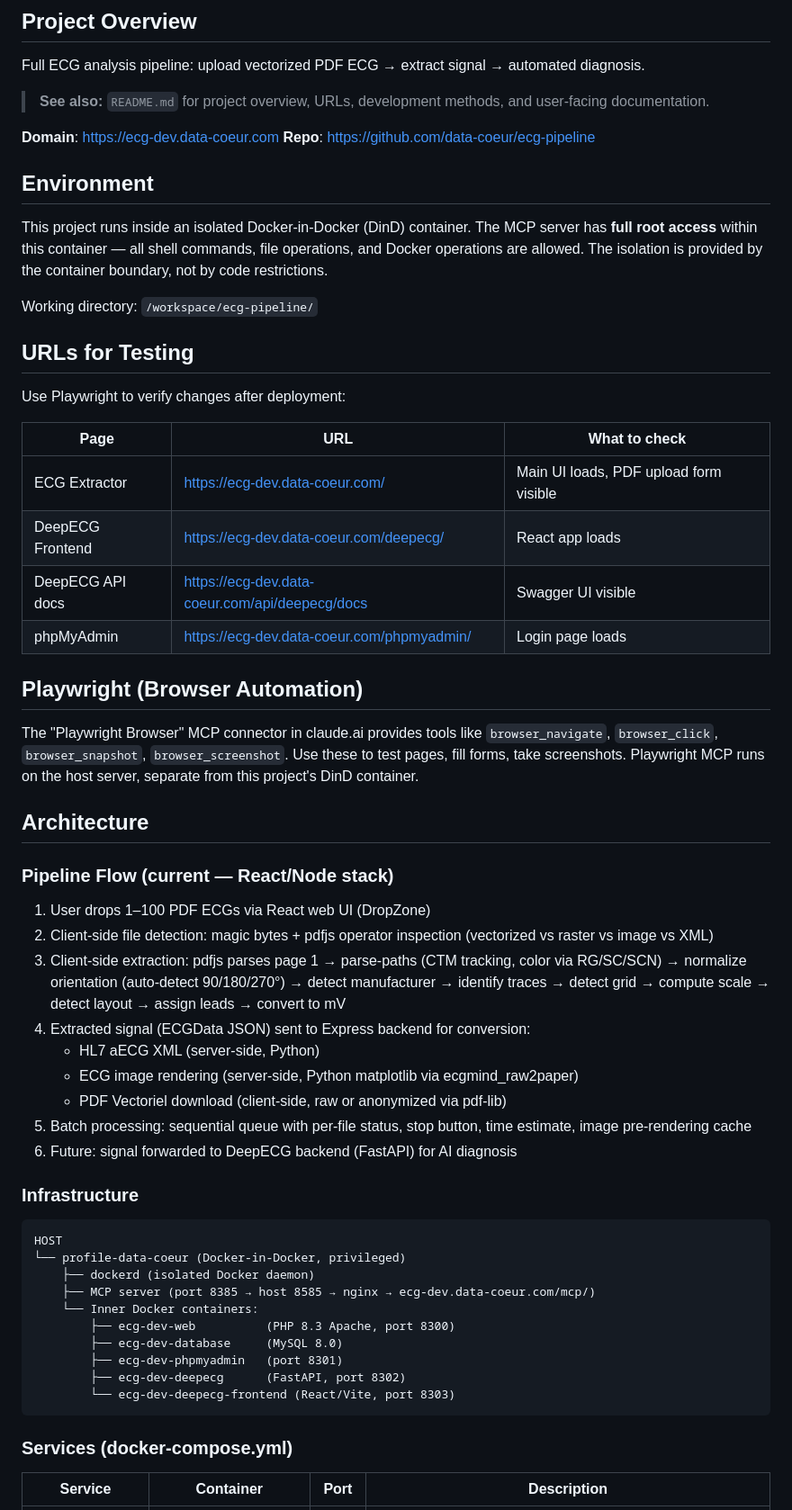
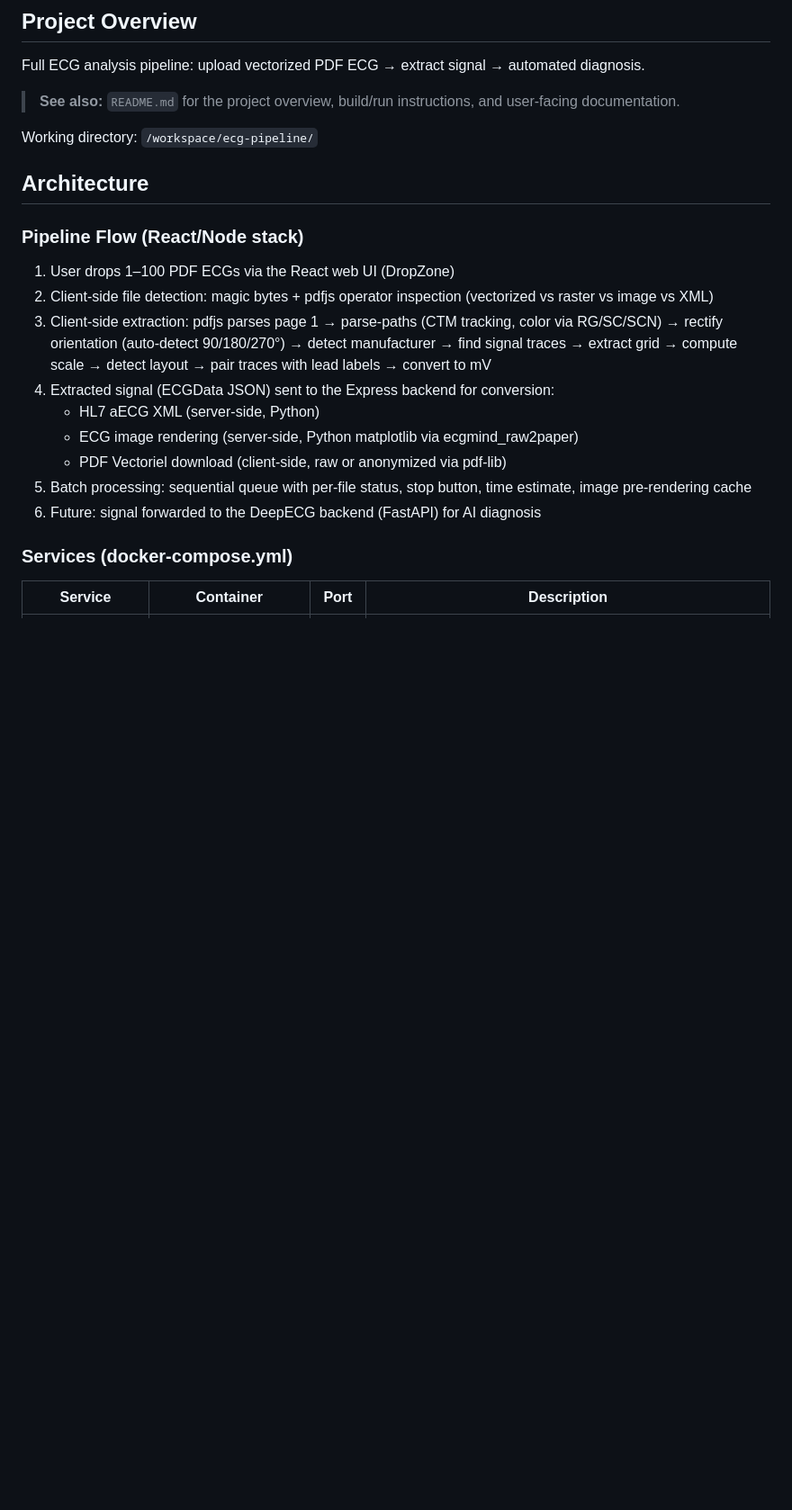
Before and after one commit to data-coeur/ECG-PDFvectorise-to-XML, a Markdown page: CLAUDE.md, the part around one of its changes. Shown at 90% size. Drawn GitHub-style; blank space fills up the shorter version.

````diff
--- a/CLAUDE.md
+++ b/CLAUDE.md
@@ -4,58 +4,22 @@
 
 Full ECG analysis pipeline: upload vectorized PDF ECG → extract signal → automated diagnosis.
 
-> **See also:** `README.md` for project overview, URLs, development methods, and user-facing documentation.
-
-**Domain**: https://ecg-dev.data-coeur.com
-**Repo**: https://github.com/data-coeur/ecg-pipeline
-
-## Environment
-
-This project runs inside an isolated Docker-in-Docker (DinD) container. The MCP server has **full root access** within this container — all shell commands, file operations, and Docker operations are allowed. The isolation is provided by the container boundary, not by code restrictions.
+> **See also:** `README.md` for the project overview, build/run instructions, and user-facing documentation.
 
 Working directory: `/workspace/ecg-pipeline/`
 
-## URLs for Testing
-
-Use Playwright to verify changes after deployment:
-
-| Page | URL | What to check |
-|------|-----|---------------|
-| ECG Extractor | https://ecg-dev.data-coeur.com/ | Main UI loads, PDF upload form visible |
-| DeepECG Frontend | https://ecg-dev.data-coeur.com/deepecg/ | React app loads |
-| DeepECG API docs | https://ecg-dev.data-coeur.com/api/deepecg/docs | Swagger UI visible |
-| phpMyAdmin | https://ecg-dev.data-coeur.com/phpmyadmin/ | Login page loads |
-
-## Playwright (Browser Automation)
-
-The "Playwright Browser" MCP connector in claude.ai provides tools like `browser_navigate`, `browser_click`, `browser_snapshot`, `browser_screenshot`. Use these to test pages, fill forms, take screenshots. Playwright MCP runs on the host server, separate from this project's DinD container.
-
 ## Architecture
 
-### Pipeline Flow (current — React/Node stack)
-1. User drops 1–100 PDF ECGs via React web UI (DropZone)
+### Pipeline Flow (React/Node stack)
+1. User drops 1–100 PDF ECGs via the React web UI (DropZone)
 2. Client-side file detection: magic bytes + pdfjs operator inspection (vectorized vs raster vs image vs XML)
-3. Client-side extraction: pdfjs parses page 1 → parse-paths (CTM tracking, color via RG/SC/SCN) → normalize orientation (auto-detect 90/180/270°) → detect manufacturer → identify traces → detect grid → compute scale → detect layout → assign leads → convert to mV
-4. Extracted signal (ECGData JSON) sent to Express backend for conversion:
+3. Client-side extraction: pdfjs parses page 1 → parse-paths (CTM tracking, color via RG/SC/SCN) → rectify orientation (auto-detect 90/180/270°) → detect manufacturer → find signal traces → extract grid → compute scale → detect layout → pair traces with lead labels → convert to mV
+4. Extracted signal (ECGData JSON) sent to the Express backend for conversion:
    - HL7 aECG XML (server-side, Python)
    - ECG image rendering (server-side, Python matplotlib via ecgmind_raw2paper)
    - PDF Vectoriel download (client-side, raw or anonymized via pdf-lib)
 5. Batch processing: sequential queue with per-file status, stop button, time estimate, image pre-rendering cache
-6. Future: signal forwarded to DeepECG backend (FastAPI) for AI diagnosis
-
-### Infrastructure
-```
-HOST
-└── profile-data-coeur (Docker-in-Docker, privileged)
-    ├── dockerd (isolated Docker daemon)
-    ├── MCP server (port 8385 → host 8585 → nginx → ecg-dev.data-coeur.com/mcp/)
-    └── Inner Docker containers:
-        ├── ecg-dev-web          (PHP 8.3 Apache, port 8300)
-        ├── ecg-dev-database     (MySQL 8.0)
-        ├── ecg-dev-phpmyadmin   (port 8301)
-        ├── ecg-dev-deepecg      (FastAPI, port 8302)
-        └── ecg-dev-deepecg-frontend (React/Vite, port 8303)
-```
+6. Future: signal forwarded to the DeepECG backend (FastAPI) for AI diagnosis
 
 ### Services (docker-compose.yml)
 | Service | Container | Port | Description |
````
Also changed, not shown: other parts of CLAUDE.md (+38 -44 lines).
